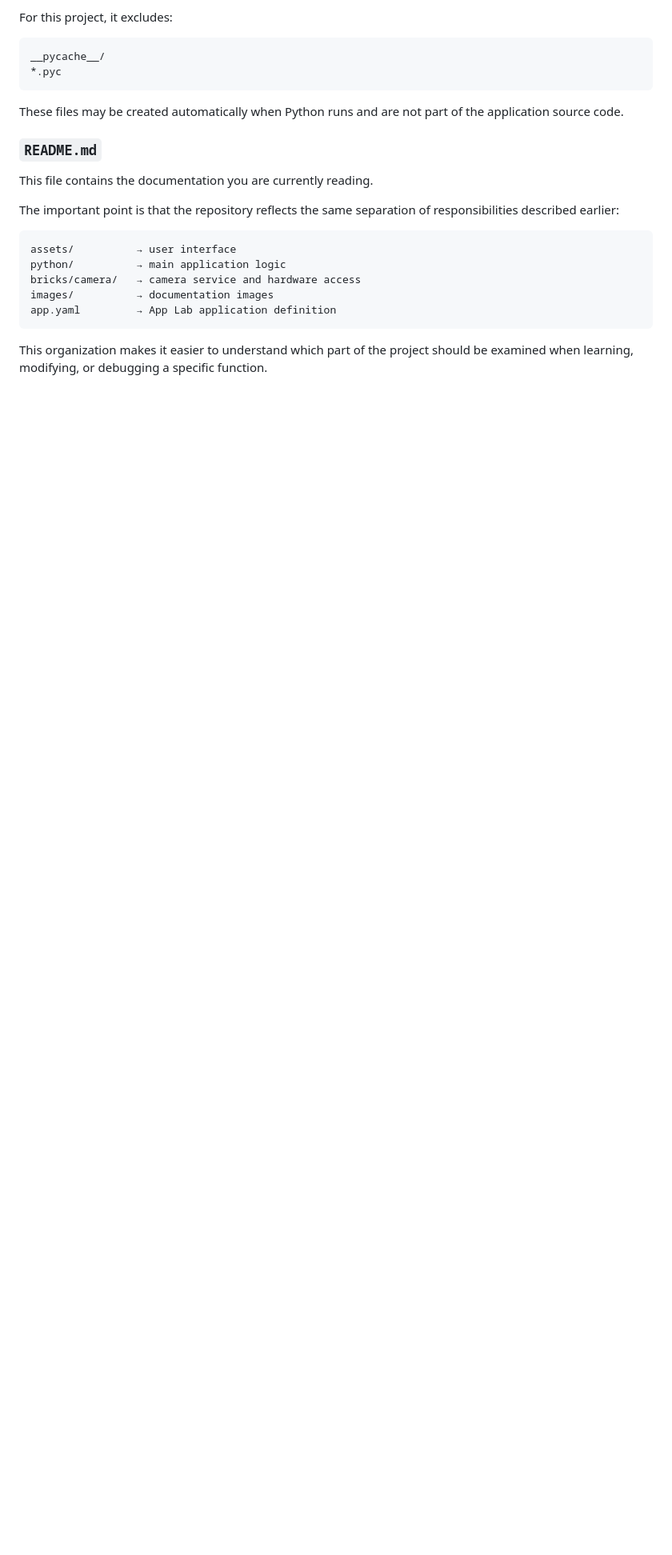
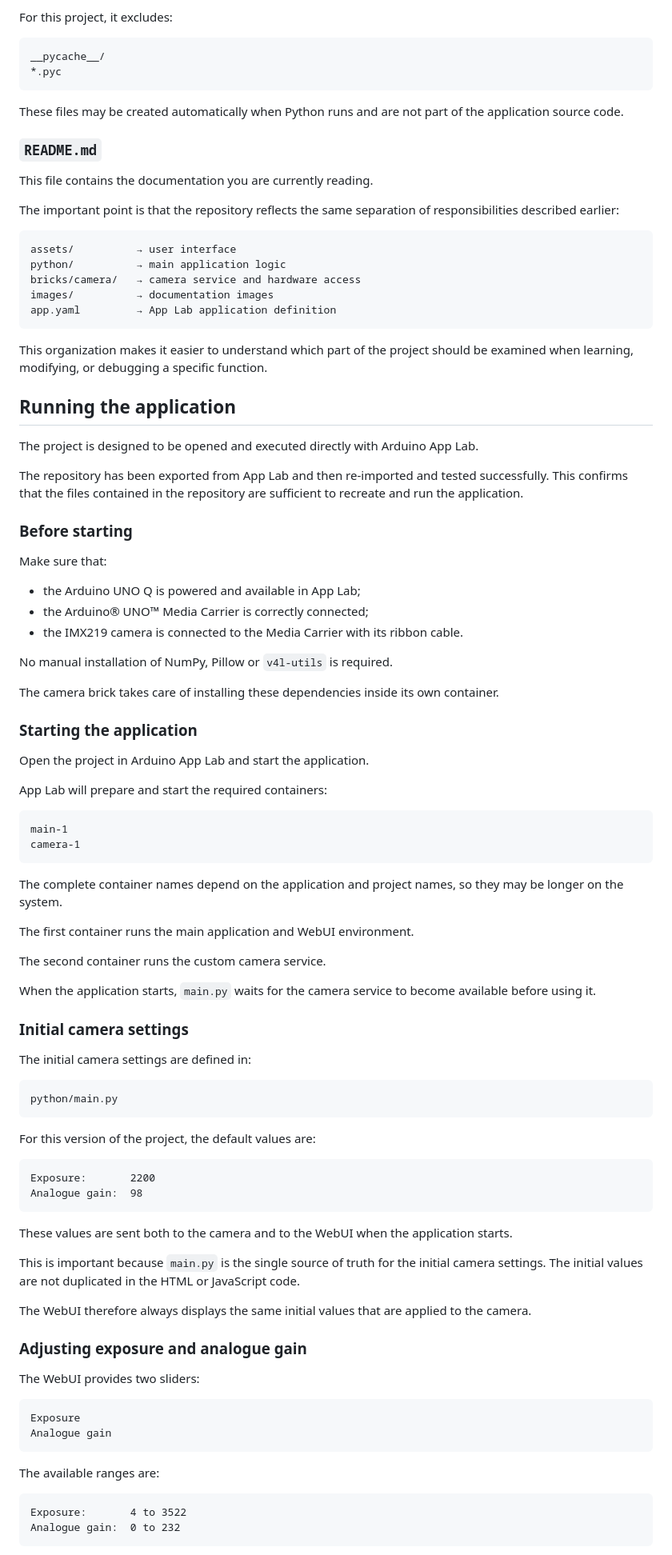
Before and after one commit to philippe86220/imx219-camera-with-arduino-app-lab, a Markdown page: README.md, the part around one of its changes. Shown at 80% size. GitHub-like rendering; blank space fills up the shorter version.

````diff
--- a/README.md
+++ b/README.md
@@ -834,3 +834,78 @@ app.yaml         → App Lab application definition
 ```
 
 This organization makes it easier to understand which part of the project should be examined when learning, modifying, or debugging a specific function.
+
+## Running the application
+
+The project is designed to be opened and executed directly with Arduino App Lab.
+
+The repository has been exported from App Lab and then re-imported and tested successfully. This confirms that the files contained in the repository are sufficient to recreate and run the application.
+
+### Before starting
+
+Make sure that:
+
+- the Arduino UNO Q is powered and available in App Lab;
+- the Arduino® UNO™ Media Carrier is correctly connected;
+- the IMX219 camera is connected to the Media Carrier with its ribbon cable.
+
+No manual installation of NumPy, Pillow or `v4l-utils` is required.
+
+The camera brick takes care of installing these dependencies inside its own container.
+
+### Starting the application
+
+Open the project in Arduino App Lab and start the application.
+
+App Lab will prepare and start the required containers:
+
+```text
+main-1
+camera-1
+```
+
+The complete container names depend on the application and project names, so they may be longer on the system.
+
+The first container runs the main application and WebUI environment.
+
+The second container runs the custom camera service.
+
+When the application starts, `main.py` waits for the camera service to become available before using it.
+
+### Initial camera settings
+
+The initial camera settings are defined in:
+
+```text
+python/main.py
+```
+
+For this version of the project, the default values are:
+
+```text
+Exposure:       2200
+Analogue gain:  98
+```
+
+These values are sent both to the camera and to the WebUI when the application starts.
+
+This is important because `main.py` is the single source of truth for the initial camera settings. The initial values are not duplicated in the HTML or JavaScript code.
+
+The WebUI therefore always displays the same initial values that are applied to the camera.
+
+### Adjusting exposure and analogue gain
+
+The WebUI provides two sliders:
+
+```text
+Exposure
+Analogue gain
+```
+
+The available ranges are:
+
+```text
+Exposure:       4 to 3522
+Analogue gain:  0 to 232
+```
+
````
Also changed, not shown: other parts of README.md (+81 -0 lines).
